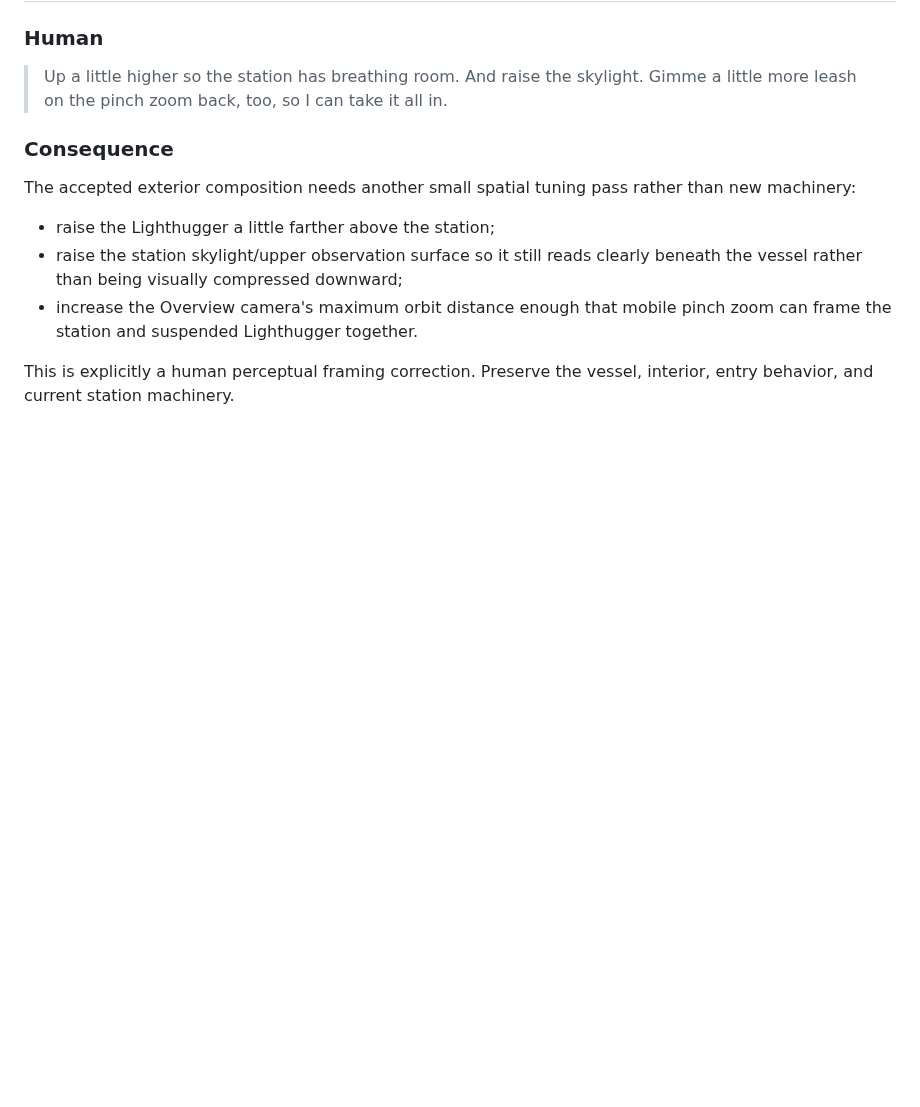
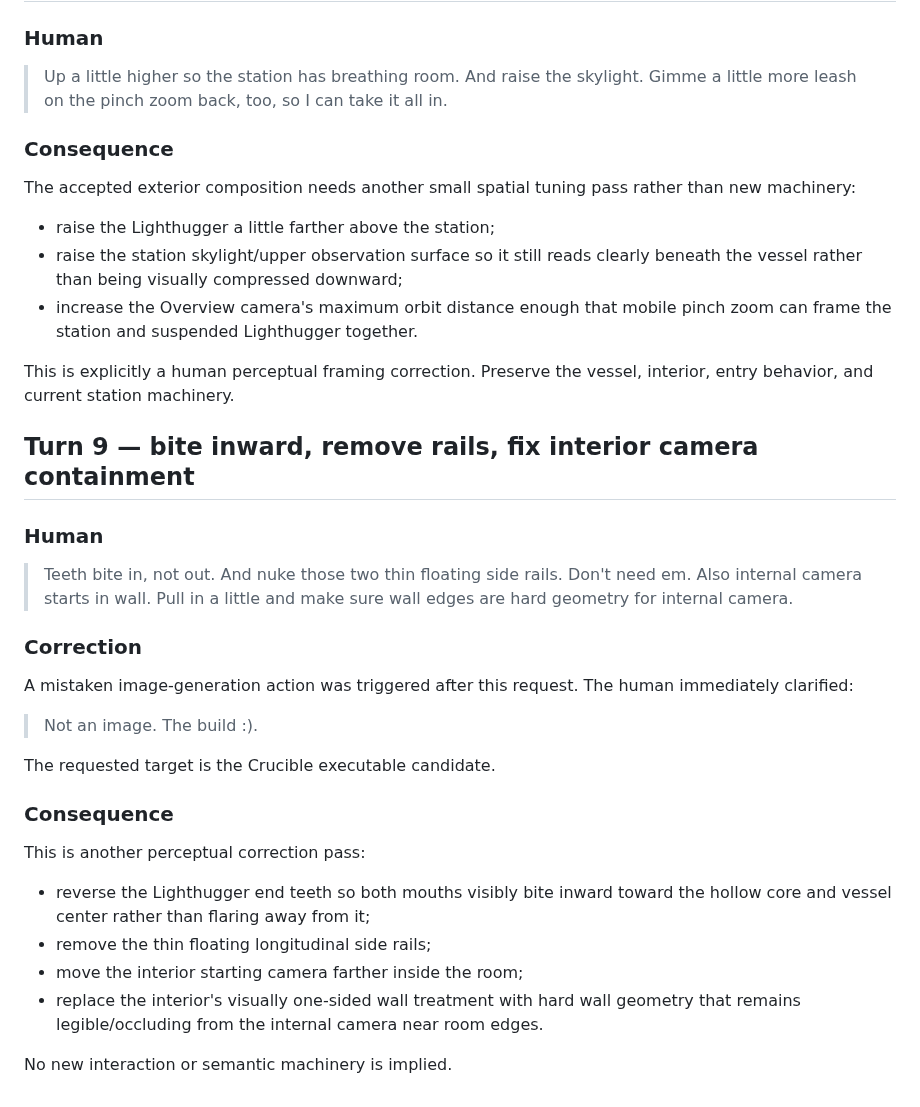
Before and after one commit to bonoj/Crucible, a Markdown page: research/SYNTAX_REROLL_EXPEDITION.md, the part around the change. Drawn GitHub-style; blank space fills up the shorter version.

Commit message:
Record Lighthugger geometry correction turn

```diff
--- a/research/SYNTAX_REROLL_EXPEDITION.md
+++ b/research/SYNTAX_REROLL_EXPEDITION.md
@@ -638,3 +638,29 @@ The accepted exterior composition needs another small spatial tuning pass rather
 - increase the Overview camera's maximum orbit distance enough that mobile pinch zoom can frame the station and suspended Lighthugger together.
 
 This is explicitly a human perceptual framing correction. Preserve the vessel, interior, entry behavior, and current station machinery.
+
+
+## Turn 9 — bite inward, remove rails, fix interior camera containment
+
+### Human
+
+> Teeth bite in, not out. And nuke those two thin floating side rails. Don't need em. Also internal camera starts in wall. Pull in a little and make sure wall edges are hard geometry for internal camera.
+
+### Correction
+
+A mistaken image-generation action was triggered after this request. The human immediately clarified:
+
+> Not an image. The build :).
+
+The requested target is the Crucible executable candidate.
+
+### Consequence
+
+This is another perceptual correction pass:
+
+- reverse the Lighthugger end teeth so both mouths visibly bite inward toward the hollow core and vessel center rather than flaring away from it;
+- remove the thin floating longitudinal side rails;
+- move the interior starting camera farther inside the room;
+- replace the interior's visually one-sided wall treatment with hard wall geometry that remains legible/occluding from the internal camera near room edges.
+
+No new interaction or semantic machinery is implied.
```
